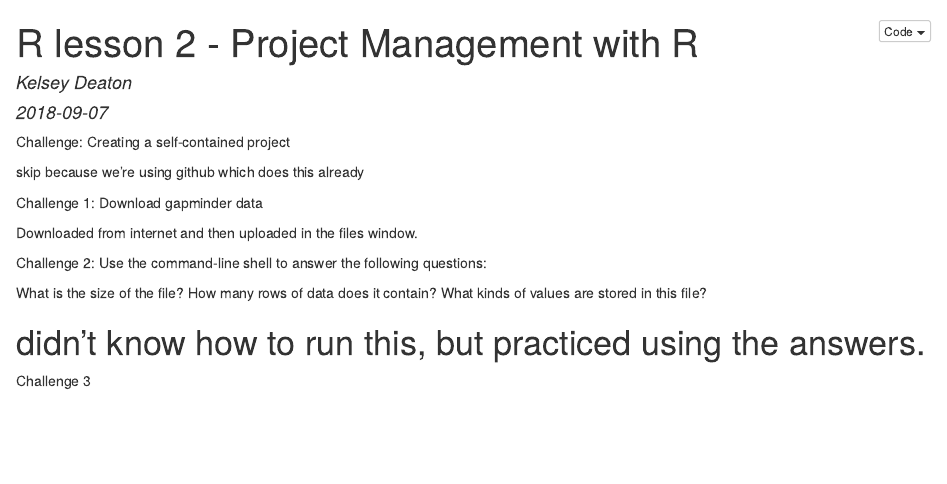
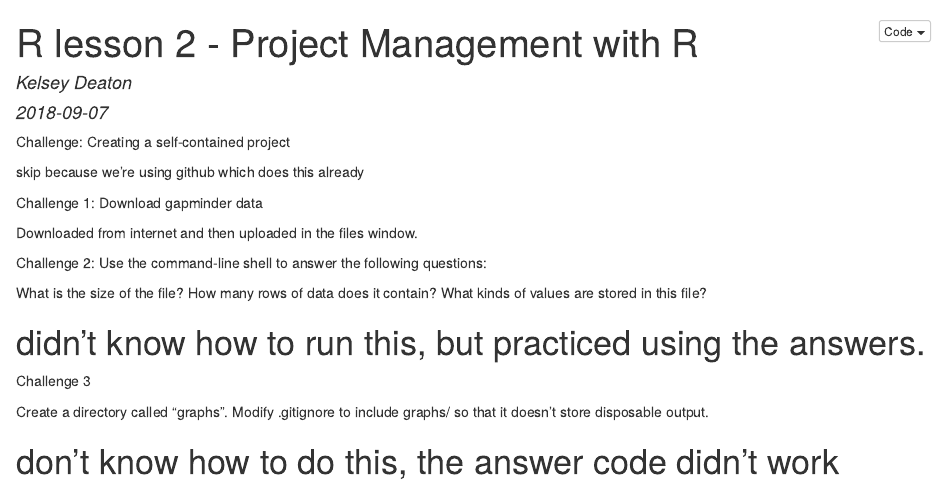
Before and after one commit to KDeaton/R.Lessons, an R Markdown document (R lesson 2.Rmd): the page in a window 1100 px wide, from its top. The pictures show the output file R lesson 2.nb.html that the author committed with the source, opened offline.

Commit message:
Finish lesson 2

```diff
--- a/R lesson 2.Rmd
+++ b/R lesson 2.Rmd
@@ -26,3 +26,7 @@ What kinds of values are stored in this file?
 
 
 Challenge 3
+
+Create a directory called "graphs". Modify .gitignore to include graphs/ so that it doesn't store disposable output.
+
+#don't know how to do this, the answer code didn't work
```
Also changed, not shown: R lesson 2.nb.html.
